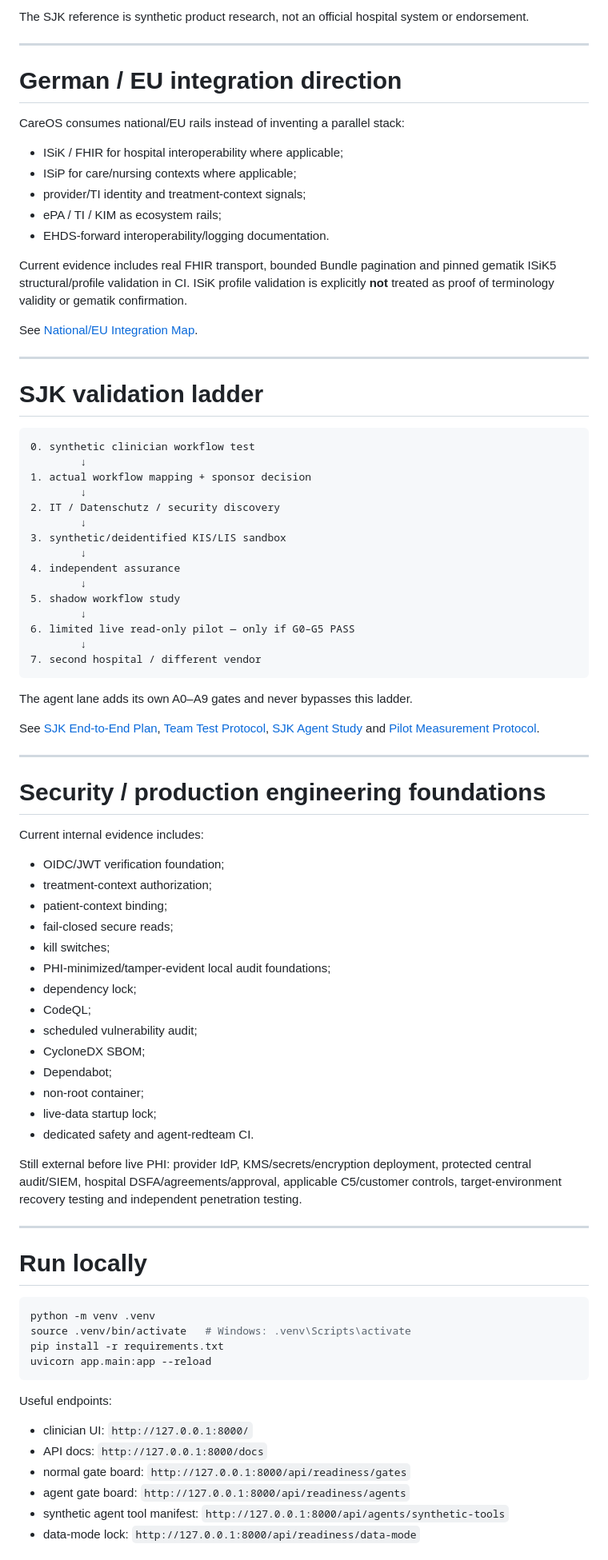
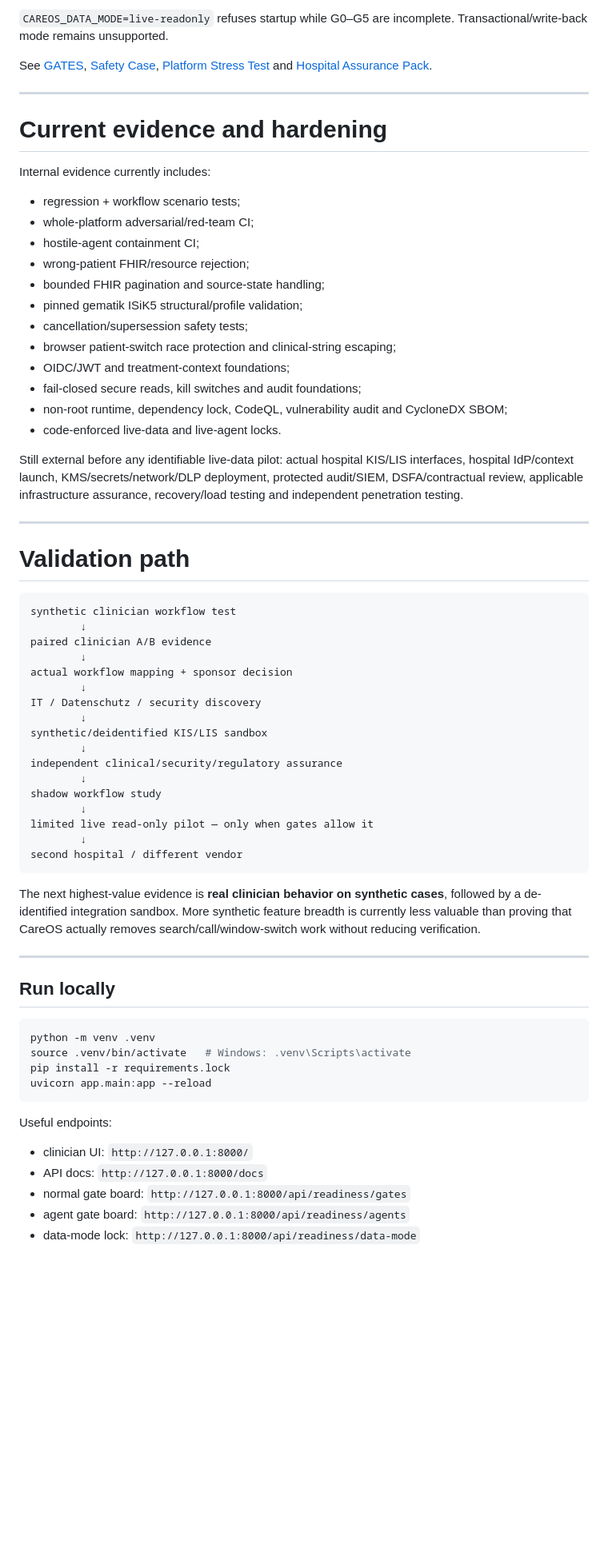
Before and after one commit to mikelninh/care-os, a Markdown page: README.md, the part around one of its changes. Shown at 80% size. Drawn GitHub-style; blank space fills up the shorter version.

Commit message:
Refocus README for clinicians, engineers and government review

````diff
--- a/README.md
+++ b/README.md
@@ -269,79 +258,63 @@ The Infectiology pack prioritizes:
 
-The SJK reference is synthetic product research, not an official hospital system or endorsement.
+`CAREOS_DATA_MODE=live-readonly` refuses startup while G0–G5 are incomplete. Transactional/write-back mode remains unsupported.
+
+See [GATES](docs/GATES.md), [Safety Case](docs/SAFETY_CASE.md), [Platform Stress Test](docs/PLATFORM_STRESS_TEST_2026-08-16.md) and [Hospital Assurance Pack](docs/HOSPITAL_ASSURANCE_PACK.md).
 
 ---
 
-# German / EU integration direction
+# Current evidence and hardening
 
-CareOS consumes national/EU rails instead of inventing a parallel stack:
+Internal evidence currently includes:
 
-- ISiK / FHIR for hospital interoperability where applicable;
-- ISiP for care/nursing contexts where applicable;
-- provider/TI identity and treatment-context signals;
-- ePA / TI / KIM as ecosystem rails;
-- EHDS-forward interoperability/logging documentation.
+- regression + workflow scenario tests;
+- whole-platform adversarial/red-team CI;
+- hostile-agent containment CI;
+- wrong-patient FHIR/resource rejection;
+- bounded FHIR pagination and source-state handling;
+- pinned gematik ISiK5 structural/profile validation;
+- cancellation/supersession safety tests;
+- browser patient-switch race protection and clinical-string escaping;
+- OIDC/JWT and treatment-context foundations;
+- fail-closed secure reads, kill switches and audit foundations;
+- non-root runtime, dependency lock, CodeQL, vulnerability audit and CycloneDX SBOM;
+- code-enforced live-data and live-agent locks.
 
-Current evidence includes real FHIR transport, bounded Bundle pagination and pinned gematik ISiK5 structural/profile validation in CI. ISiK profile validation is explicitly **not** treated as proof of terminology validity or gematik confirmation.
-
-See [National/EU Integration Map](docs/NATIONAL_INTEGRATION_MAP.md).
+Still external before any identifiable live-data pilot: actual hospital KIS/LIS interfaces, hospital IdP/context launch, KMS/secrets/network/DLP deployment, protected audit/SIEM, DSFA/contractual review, applicable infrastructure assurance, recovery/load testing and independent penetration testing.
 
 ---
 
-# SJK validation ladder
+# Validation path
 
 ```text
-0. synthetic clinician workflow test
+synthetic clinician workflow test
         ↓
-1. actual workflow mapping + sponsor decision
+paired clinician A/B evidence
         ↓
-2. IT / Datenschutz / security discovery
+actual workflow mapping + sponsor decision
         ↓
-3. synthetic/deidentified KIS/LIS sandbox
+IT / Datenschutz / security discovery
         ↓
-4. independent assurance
+synthetic/deidentified KIS/LIS sandbox
         ↓
-5. shadow workflow study
+independent clinical/security/regulatory assurance
         ↓
-6. limited live read-only pilot — only if G0–G5 PASS
+shadow workflow study
         ↓
-7. second hospital / different vendor
+limited live read-only pilot — only when gates allow it
+        ↓
+second hospital / different vendor
 ```
 
-The agent lane adds its own A0–A9 gates and never bypasses this ladder.
-
-See [SJK End-to-End Plan](docs/SJK_END_TO_END_PLAN.md), [Team Test Protocol](docs/SJK_TEAM_TEST_PROTOCOL.md), [SJK Agent Study](docs/SJK_AGENT_STUDY_PROTOCOL.md) and [Pilot Measurement Protocol](docs/PILOT_MEASUREMENT_PROTOCOL.md).
+The next highest-value evidence is **real clinician behavior on synthetic cases**, followed by a de-identified integration sandbox. More synthetic feature breadth is currently less valuable than proving that CareOS actually removes search/call/window-switch work without reducing verification.
 
 ---
 
-# Security / production engineering foundations
-
-Current internal evidence includes:
-
-- OIDC/JWT verification foundation;
-- treatment-context authorization;
-- patient-context binding;
-- fail-closed secure reads;
-- kill switches;
-- PHI-minimized/tamper-evident local audit foundations;
-- dependency lock;
-- CodeQL;
-- scheduled vulnerability audit;
-- CycloneDX SBOM;
-- Dependabot;
-- non-root container;
-- live-data startup lock;
-- dedicated safety and agent-redteam CI.
-
-Still external before live PHI: provider IdP, KMS/secrets/encryption deployment, protected central audit/SIEM, hospital DSFA/agreements/approval, applicable C5/customer controls, target-environment recovery testing and independent penetration testing.
-
----
-
-# Run locally
+## Run locally
 
 ```bash
 python -m venv .venv
 source .venv/bin/activate   # Windows: .venv\Scripts\activate
-pip install -r requirements.txt
+pip install -r requirements.lock
 uvicorn app.main:app --reload
 ```
 
@@ -351,5 +324,4 @@ Useful endpoints:
 - API docs: `http://127.0.0.1:8000/docs`
 - normal gate board: `http://127.0.0.1:8000/api/readiness/gates`
 - agent gate board: `http://127.0.0.1:8000/api/readiness/agents`
-- synthetic agent tool manifest: `http://127.0.0.1:8000/api/agents/synthetic-tools`
 - data-mode lock: `http://127.0.0.1:8000/api/readiness/data-mode`
````
Also changed, not shown: other parts of README.md (+144 -169 lines).
